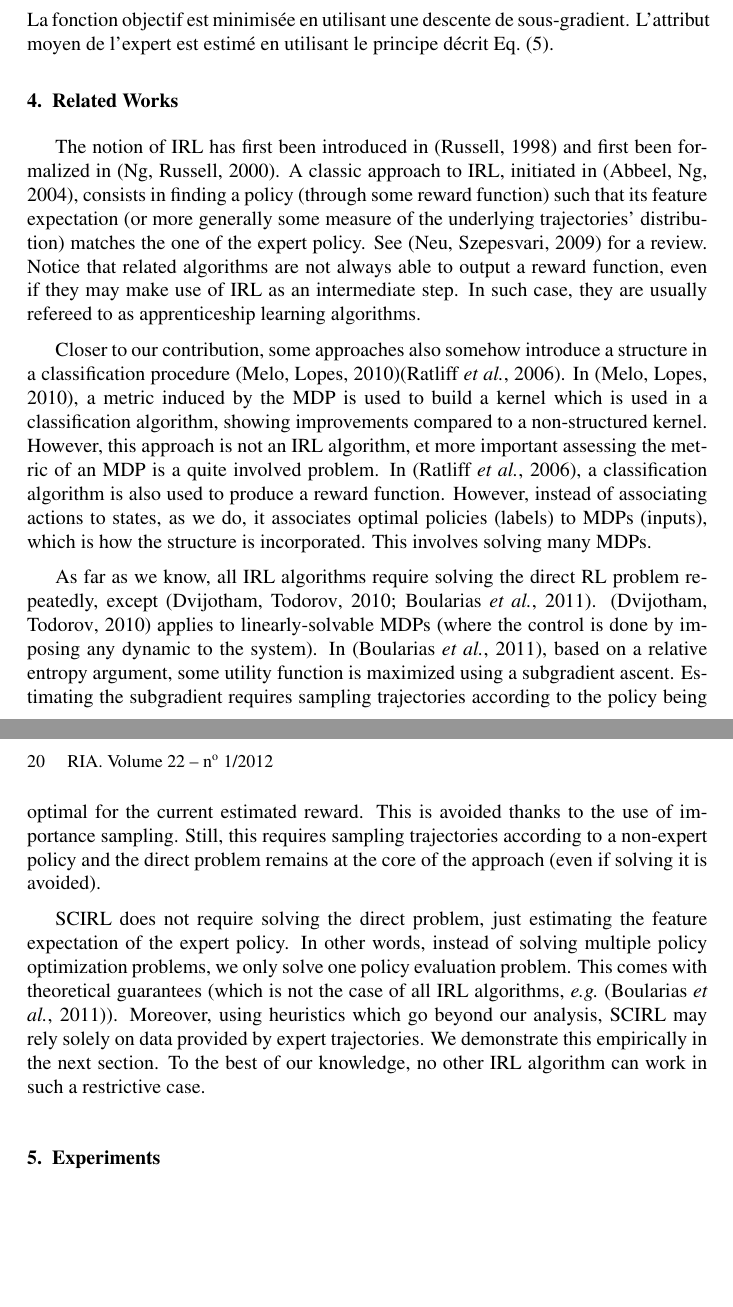
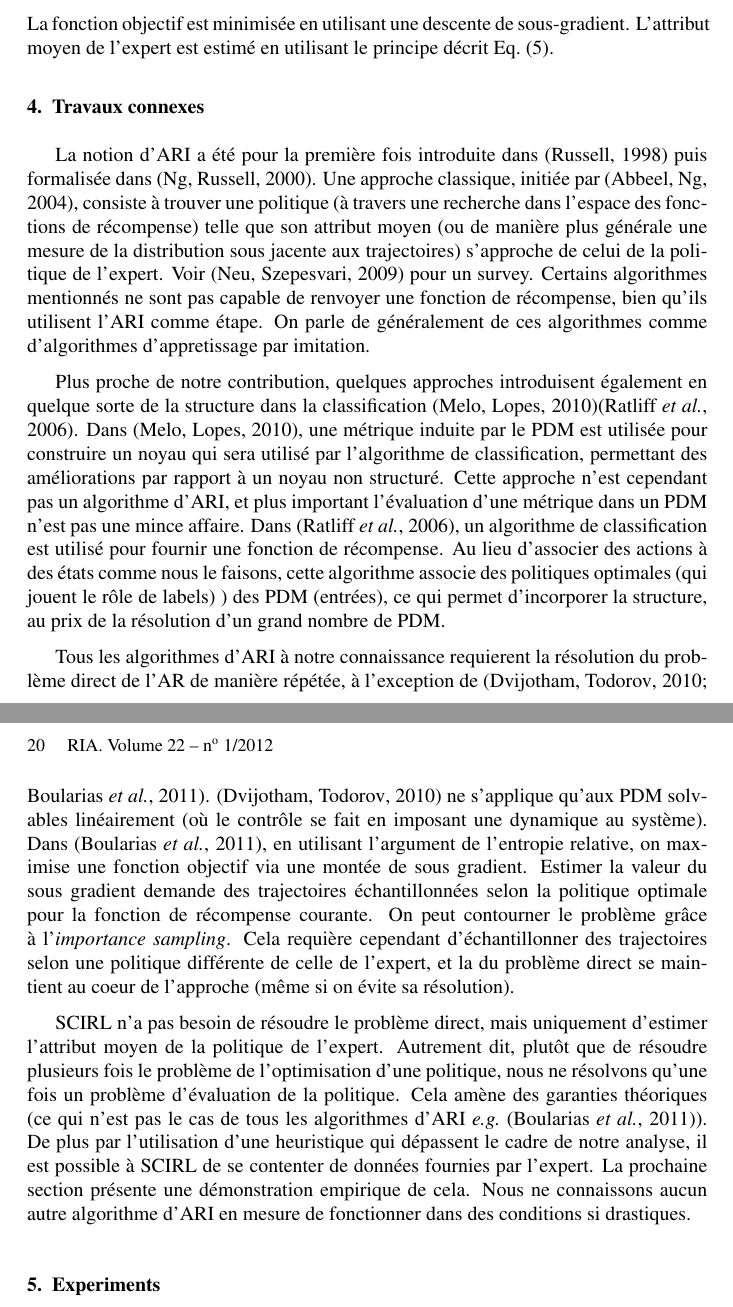
Before and after one commit to edouardklein/RL-and-IRL, a LaTeX thesis (klein2012structured_RIA/scirl_ria.tex): two parts of pages 11 and 12 of 15, joined at a grey line, cut so that both start at the same text, the shorter picture padded with empty space. Compiled offline with pdfLaTeX.

Commit message:
Travaux connexes traduit

```diff
--- a/klein2012structured_RIA/scirl_ria.tex
+++ b/klein2012structured_RIA/scirl_ria.tex
@@ -477,17 +477,13 @@ La fonction objectif est minimisée en utilisant une descente de sous-gradient.
 %to produce a non-trival reward for which the expert policy is the
 %unique optimal policy, et this without solving any direct problem.
 
-\section{Related Works}
+\section{Travaux connexes}
 \label{sec:relatedWorks}
 
-The notion of IRL has first been introduced in~\cite{Russell:1998}
-and first been formalized in~\cite{Ng:2000}. A classic approach to
-IRL, initiated in~\cite{Abbeel:2004}, consists in finding a policy
-(through some reward function) such that its feature expectation (or
-more generally some measure of the underlying trajectories'
-distribution) matches the one of the expert policy.
+La notion d'ARI a été pour la première fois introduite dans~\cite{Russell:1998}
+puis formalisée dans~\cite{Ng:2000}. Une approche classique, initiée par~\cite{Abbeel:2004}, consiste à trouver une politique (à travers une recherche dans l'espace des fonctions de récompense) telle que son attribut moyen (ou de manière plus générale une mesure de la distribution sous jacente aux trajectoires) s'approche de celui de la politique de l'expert.
 %
-See~\cite{Neu:2010} for a review.
+Voir~\cite{Neu:2010} pour un survey.
 %
 %This can be done based on game theory~\cite{Syed:2008:game}, linear
 %programming~\cite{Syed:2008:lp}, maximum
@@ -495,10 +491,7 @@ See~\cite{Neu:2010} for a review.
 %maximization~\cite{Ramachandran:2007}, \textit{etc}. Some of these
 %approaches et others are nicely reviewed in~\cite{Neu:2010}.
 %
-Notice that related algorithms are not always able to output a
-reward function, even if they may make use of IRL as an intermediate
-step. In such case, they are usually refereed to as apprenticeship
-learning algorithms.
+Certains algorithmes mentionnés ne sont pas capable de renvoyer une fonction de récompense, bien qu'ils utilisent l'ARI comme étape. On parle de généralement de ces algorithmes comme d'algorithmes d'appretissage par imitation.
 %
 %Notice that related algorithms do not always output a reward
 %function (\textit{e.g.}, in~\cite{Abbeel:2004}, the algorithm
@@ -508,42 +501,14 @@ learning algorithms.
 %as ``apprenticeship learning'' algorithms (they may make use of IRL
 %as intermediate steps but do not output a reward).
 
-Closer to our contribution, some approaches also somehow introduce a
-structure in a classification
-procedure~\cite{Melo:2010}\cite{Ratliff:2006}. In~\cite{Melo:2010},
-a metric induced by the MDP is used to build a kernel which is used
-in a classification algorithm, showing improvements compared to a
-non-structured kernel. However, this approach is not an IRL
-algorithm, et more important assessing the metric of an MDP is a
-quite involved problem. In~\cite{Ratliff:2006}, a classification
-algorithm is also used to produce a reward function. However,
-instead of associating actions to states, as we do, it associates
-optimal policies (labels) to MDPs (inputs), which is how the
-structure is incorporated. This involves solving many MDPs.
+Plus proche de notre contribution, quelques approches introduisent également en quelque sorte de la structure dans la classification~\cite{Melo:2010}\cite{Ratliff:2006}. Dans~\cite{Melo:2010},
+une métrique induite par le PDM est utilisée pour construire un noyau qui sera utilisé par l'algorithme de classification, permettant des améliorations par rapport à un noyau non structuré. Cette approche n'est cependant pas un algorithme d'ARI, et plus important l'évaluation d'une métrique dans un PDM n'est pas une mince affaire. Dans~\cite{Ratliff:2006}, un algorithme de classification est utilisé pour fournir une fonction de récompense. Au lieu d'associer des actions à des états comme nous le faisons, cette algorithme associe des politiques optimales (qui jouent le rôle de labels) ) des PDM (entrées), ce qui permet d'incorporer la structure, au prix de la résolution d'un grand nombre de PDM.
 
-As far as we know, all IRL algorithms require solving the direct RL
-problem repeatedly, except~\cite{Dvij:2010,boularias:2011}.
-\cite{Dvij:2010} applies to linearly-solvable MDPs (where the
-control is done by imposing any dynamic to the system).
-In~\cite{boularias:2011}, based on a relative entropy argument, some
-utility function is maximized using a subgradient ascent. Estimating
-the subgradient requires sampling trajectories according to the
-policy being optimal for the current estimated reward. This is
-avoided thanks to the use of importance sampling. Still, this
-requires sampling trajectories according to a non-expert policy and
-the direct problem remains at the core of the approach (even if
-solving it is avoided).
+Tous les algorithmes d'ARI à notre connaissance requierent la résolution du problème direct de l'AR de manière répétée, à l'exception de~\cite{Dvij:2010,boularias:2011}.
+\cite{Dvij:2010} ne s'applique qu'aux PDM solvables linéairement (où le contrôle se fait en imposant une dynamique au système).
+Dans~\cite{boularias:2011}, en utilisant l'argument de l'entropie relative, on maximise une fonction objectif via une montée de sous gradient. Estimer la valeur du sous gradient demande des trajectoires échantillonnées selon la politique optimale pour la fonction de récompense courante. On peut contourner le problème grâce à l'\emph{importance sampling}. Cela requière cependant d'échantillonner des trajectoires selon une politique différente de celle de l'expert, et la du problème direct se maintient au coeur de l'approche (même si on évite sa résolution).
 
-SCIRL does not require solving the direct problem, just estimating
-the feature expectation of the expert policy. In other words,
-instead of solving multiple policy optimization problems, we only
-solve one policy evaluation problem. This comes with theoretical
-guarantees (which is not the case of all IRL algorithms,
-\textit{e.g.}~\cite{boularias:2011}). Moreover, using heuristics
-which go beyond our analysis, SCIRL may rely solely on data provided
-by expert trajectories. We demonstrate this empirically in the next
-section. To the best of our knowledge, no other IRL algorithm can
-work in such a restrictive case.
+SCIRL n'a pas besoin de résoudre le problème direct, mais uniquement d'estimer l'attribut moyen de la politique de l'expert. Autrement dit, plutôt que de résoudre plusieurs fois le problème de l'optimisation d'une politique, nous ne résolvons qu'une fois un problème d'évaluation de la politique. Cela amène des garanties théoriques (ce qui n'est pas le cas de tous les algorithmes d'ARI \textit{e.g.}~\cite{boularias:2011}). De plus par l'utilisation d'une heuristique qui dépassent le cadre de notre analyse, il est possible à SCIRL de se contenter de données fournies par l'expert. La prochaine section présente une démonstration empirique de cela. Nous ne connaissons aucun autre algorithme d'ARI en mesure de fonctionner dans des conditions si drastiques.
 
 
 \section{Experiments}
```
